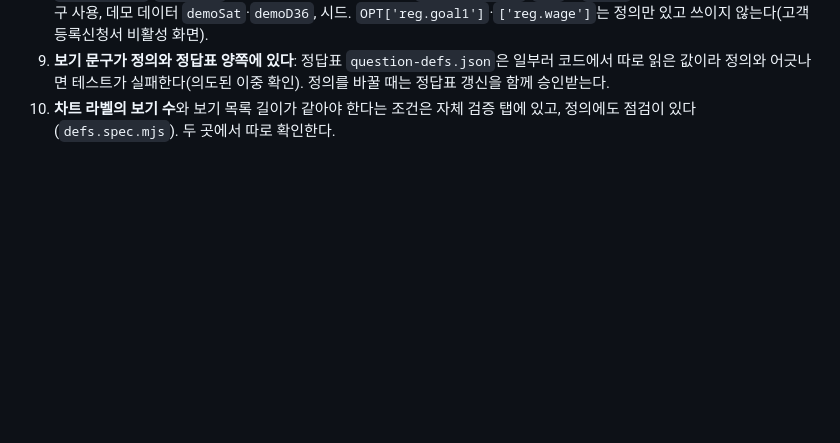
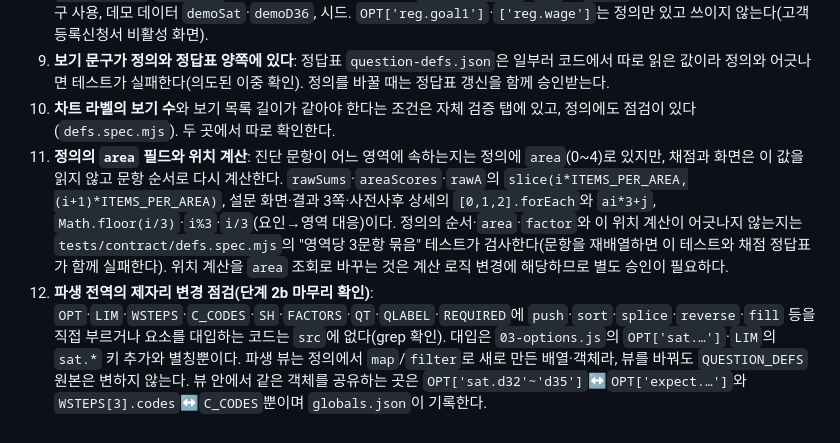
Before and after one commit to earingjin/secondcareer, a Markdown page: docs/decisions.md, the part around the change. Drawn GitHub-style; blank space fills up the shorter version.

Commit message:
단계 2b 마무리: 남은 중복에 area·위치 계산, 파생 전역 제자리 변경 점검 기록
Co-Authored-By: Claude Sonnet 5.5 <noreply@anthropic.com>

```diff
--- a/docs/decisions.md
+++ b/docs/decisions.md
@@ -78,3 +78,5 @@
 8. **범위 밖(사후 만족도 등)**: 사후 만족도 Q1~Q7의 문구(`wSat` 템플릿에 직접), `satOK`, `setSat`, `OPT['sat.d32']`~`['sat.d35']`(`expect.*`와 같은 배열을 가리키는 별칭)·`OPT['sat.q7']`, `LIM`의 `sat.*` 5개, 사후 진단 화면의 요인 문구 사용, 데모 데이터 `demoSat`·`demoD36`, 시드. `OPT['reg.goal1']`·`['reg.wage']`는 정의만 있고 쓰이지 않는다(고객등록신청서 비활성 화면).
 9. **보기 문구가 정의와 정답표 양쪽에 있다**: 정답표 `question-defs.json`은 일부러 코드에서 따로 읽은 값이라 정의와 어긋나면 테스트가 실패한다(의도된 이중 확인). 정의를 바꿀 때는 정답표 갱신을 함께 승인받는다.
 10. **차트 라벨의 보기 수**와 보기 목록 길이가 같아야 한다는 조건은 자체 검증 탭에 있고, 정의에도 점검이 있다(`defs.spec.mjs`). 두 곳에서 따로 확인한다.
+11. **정의의 `area` 필드와 위치 계산**: 진단 문항이 어느 영역에 속하는지는 정의에 `area`(0~4)로 있지만, 채점과 화면은 이 값을 읽지 않고 문항 순서로 다시 계산한다. `rawSums`·`areaScores`·`rawA`의 `slice(i*ITEMS_PER_AREA,(i+1)*ITEMS_PER_AREA)`, 설문 화면·결과 3쪽·사전사후 상세의 `[0,1,2].forEach`와 `ai*3+j`, `Math.floor(i/3)`·`i%3`·`i/3`(요인→영역 대응)이다. 정의의 순서·`area`·`factor`와 이 위치 계산이 어긋나지 않는지는 `tests/contract/defs.spec.mjs`의 "영역당 3문항 묶음" 테스트가 검사한다(문항을 재배열하면 이 테스트와 채점 정답표가 함께 실패한다). 위치 계산을 `area` 조회로 바꾸는 것은 계산 로직 변경에 해당하므로 별도 승인이 필요하다.
+12. **파생 전역의 제자리 변경 점검(단계 2b 마무리 확인)**: `OPT`·`LIM`·`WSTEPS`·`C_CODES`·`SH`·`FACTORS`·`QT`·`QLABEL`·`REQUIRED`에 `push`·`sort`·`splice`·`reverse`·`fill` 등을 직접 부르거나 요소를 대입하는 코드는 `src`에 없다(grep 확인). 대입은 `03-options.js`의 `OPT['sat.…']`·`LIM`의 `sat.*` 키 추가와 별칭뿐이다. 파생 뷰는 정의에서 `map`/`filter`로 새로 만든 배열·객체라, 뷰를 바꿔도 `QUESTION_DEFS` 원본은 변하지 않는다. 뷰 안에서 같은 객체를 공유하는 곳은 `OPT['sat.d32'~'d35']`↔`OPT['expect.…']`와 `WSTEPS[3].codes`↔`C_CODES`뿐이며 `globals.json`이 기록한다.
```
